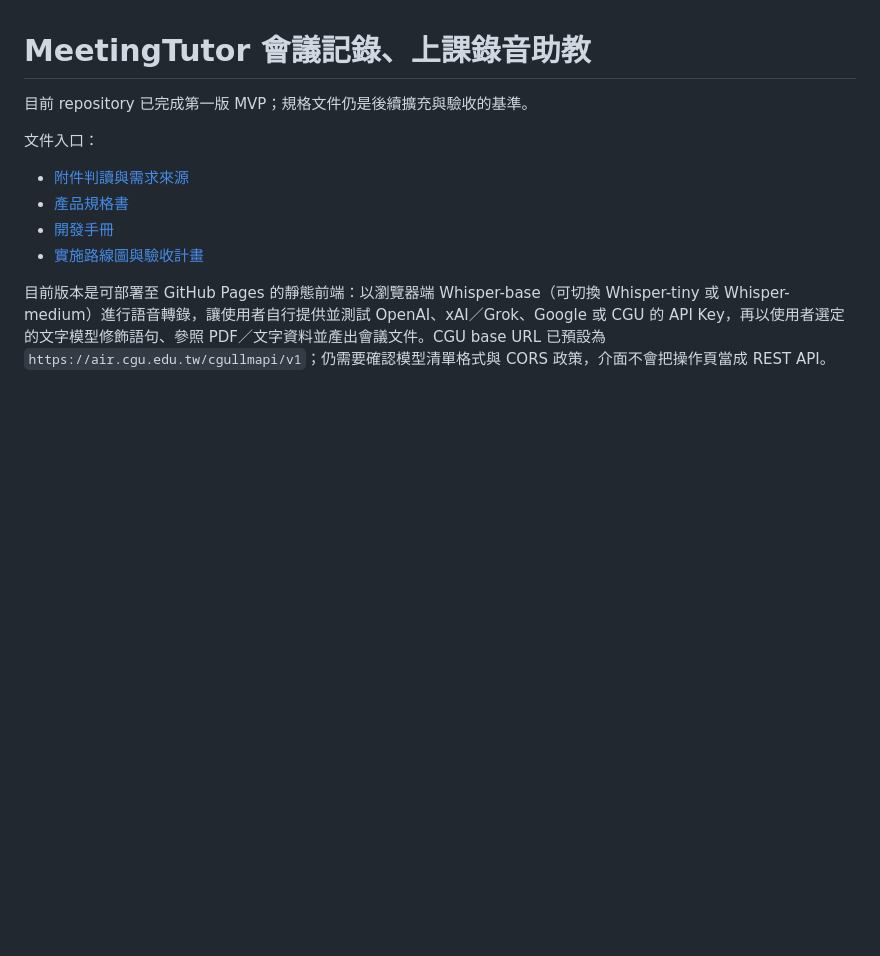
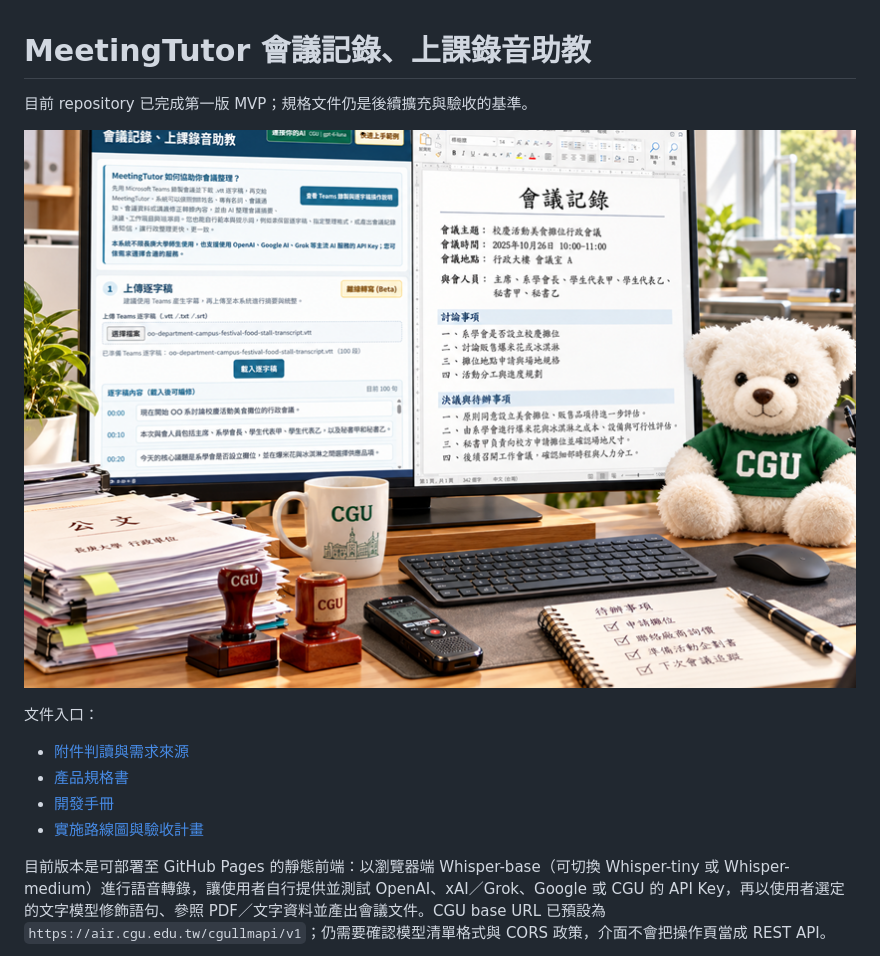
Before and after one commit to educatres/MeetingTutor, a Markdown page: README.md, the part around the change. Drawn GitHub-style; pictures changed too: _flow公告文件/高效的行政辦公室.png (added); blank space fills up the shorter version.

Commit message:
docs: add office illustration to readme

```diff
--- a/README.md
+++ b/README.md
@@ -1,6 +1,8 @@
 # MeetingTutor 會議記錄、上課錄音助教
 
 目前 repository 已完成第一版 MVP；規格文件仍是後續擴充與驗收的基準。
+
+![高效的行政辦公室](_flow公告文件/高效的行政辦公室.png)
 
 文件入口：
 
```
